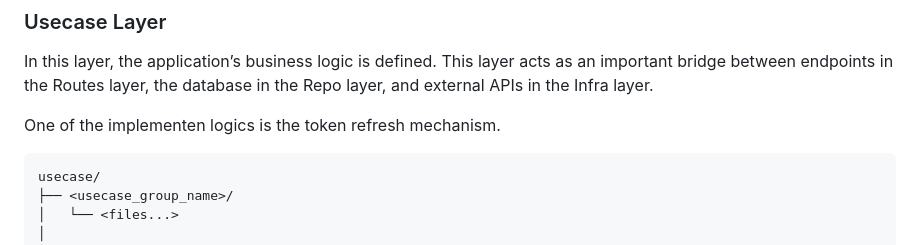
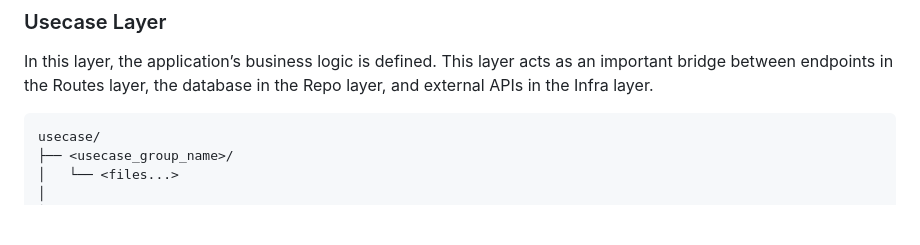
Before and after one commit to Mohammad-Hossein-Dlt/stripe-payment, a Markdown page: README.md, the part around the change. Drawn GitHub-style; blank space fills up the shorter version.

````diff
--- a/README.md
+++ b/README.md
@@ -192,8 +192,6 @@ routes/
 In this layer, the application’s business logic is defined.
 This layer acts as an important bridge between endpoints in the Routes layer, the database in the Repo layer, and external APIs in the Infra layer.
 
-One of the implementen logics is the token refresh mechanism.
-
 ```
 usecase/
 ├── <usecase_group_name>/
````
